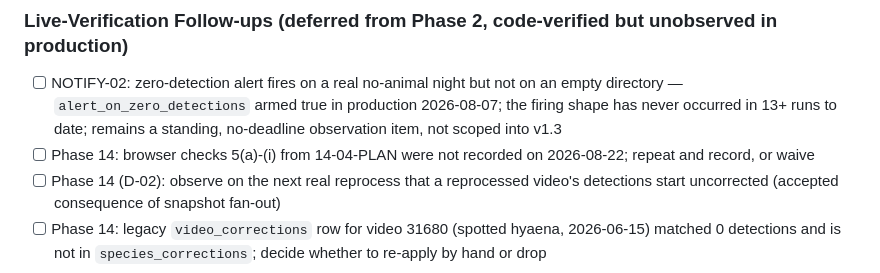
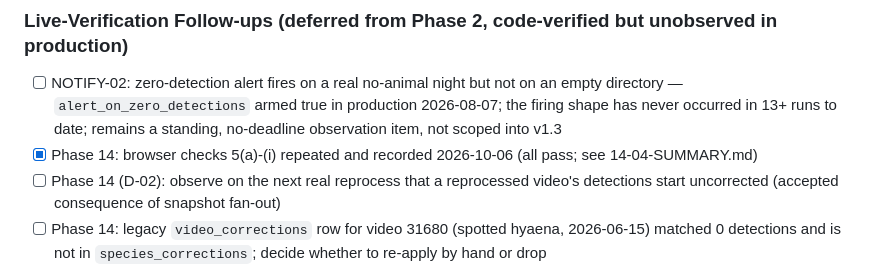
Before and after one commit to twostar01/wildlife-monitor, a Markdown page: .planning/PROJECT.md, the part around the change. Drawn GitHub-style.

Commit message:
docs(14-04): record browser verification results and Phase 15 inputs
Co-Authored-By: Claude Sonnet 5.5 <noreply@anthropic.com>
Claude-Session: https://claude.ai/code/session_01Xs5ekm6jtdvsgVxvxevsoL

```diff
--- a/.planning/PROJECT.md
+++ b/.planning/PROJECT.md
@@ -86,7 +86,7 @@ One standing observation item remains open with no deadline (NOTIFY-02, see Live
 ### Live-Verification Follow-ups (deferred from Phase 2, code-verified but unobserved in production)
 
 - [ ] NOTIFY-02: zero-detection alert fires on a real no-animal night but not on an empty directory — `alert_on_zero_detections` armed true in production 2026-08-07; the firing shape has never occurred in 13+ runs to date; remains a standing, no-deadline observation item, not scoped into v1.3
-- [ ] Phase 14: browser checks 5(a)-(i) from 14-04-PLAN were not recorded on 2026-08-22; repeat and record, or waive
+- [x] Phase 14: browser checks 5(a)-(i) repeated and recorded 2026-10-06 (all pass; see 14-04-SUMMARY.md)
 - [ ] Phase 14 (D-02): observe on the next real reprocess that a reprocessed video's detections start uncorrected (accepted consequence of snapshot fan-out)
 - [ ] Phase 14: legacy `video_corrections` row for video 31680 (spotted hyaena, 2026-06-15) matched 0 detections and is not in `species_corrections`; decide whether to re-apply by hand or drop
 
```
Also changed, not shown: 1 other file.
